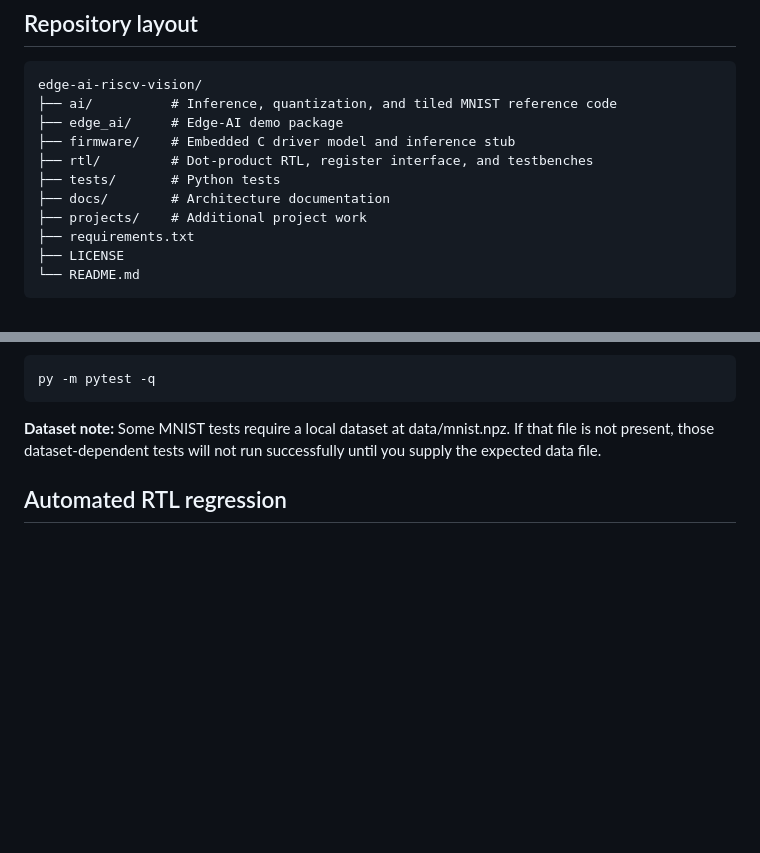
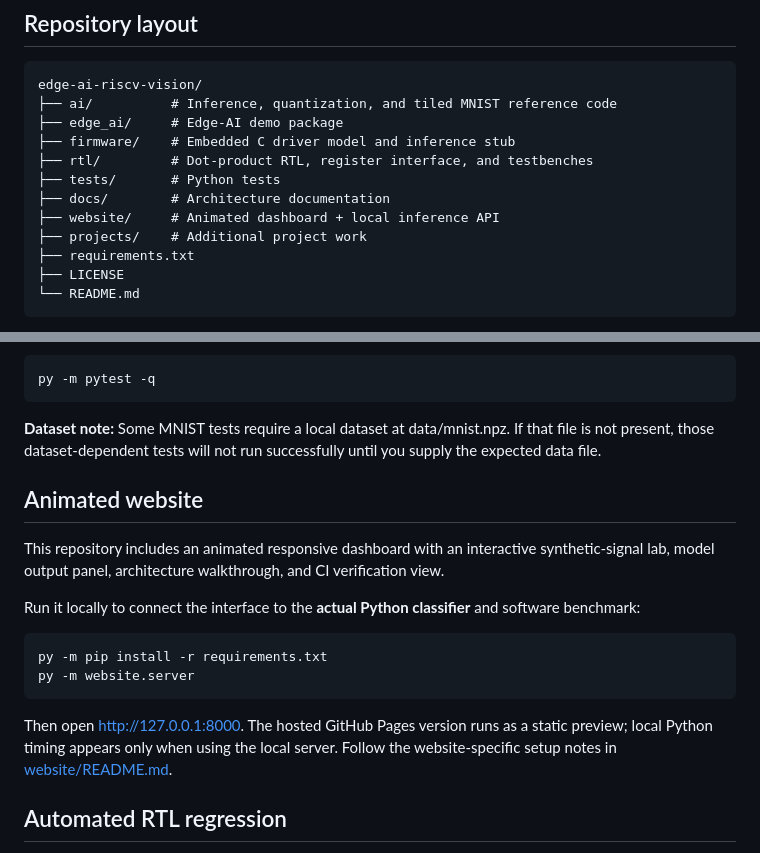
Before and after one commit to NGAURAV951/edge-ai-riscv-vision, a Markdown page: README.md, 2 parts joined by grey strips. Drawn GitHub-style; blank space fills up the shorter version.

Commit message:
Document animated website and local launch

```diff
--- a/README.md
+++ b/README.md
@@ -118,6 +118,7 @@ edge-ai-riscv-vision/
 ├── rtl/         # Dot-product RTL, register interface, and testbenches
 ├── tests/       # Python tests
 ├── docs/        # Architecture documentation
+├── website/     # Animated dashboard + local inference API
 ├── projects/    # Additional project work
 ├── requirements.txt
 ├── LICENSE
@@ -166,6 +167,19 @@ py -m pytest -q
 ~~~
 
 **Dataset note:** Some MNIST tests require a local dataset at data/mnist.npz. If that file is not present, those dataset-dependent tests will not run successfully until you supply the expected data file.
+
+## Animated website
+
+This repository includes an animated responsive dashboard with an interactive synthetic-signal lab, model output panel, architecture walkthrough, and CI verification view.
+
+Run it locally to connect the interface to the **actual Python classifier** and software benchmark:
+
+~~~powershell
+py -m pip install -r requirements.txt
+py -m website.server
+~~~
+
+Then open http://127.0.0.1:8000. The hosted GitHub Pages version runs as a static preview; local Python timing appears only when using the local server. Follow the website-specific setup notes in [website/README.md](website/README.md).
 
 ## Automated RTL regression
 
```
